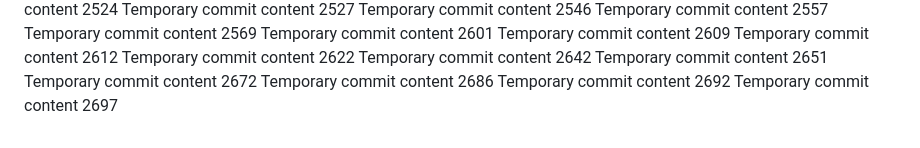
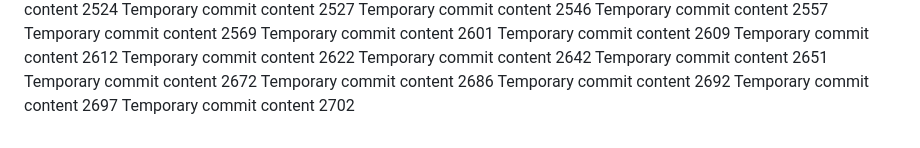
Before and after one commit to andreolf/upgraded-dollop, a Markdown page: report.md, the part around the change. Rendered like a GitHub page.

```diff
--- a/report.md
+++ b/report.md
@@ -224,3 +224,4 @@ Temporary commit content 2672
 Temporary commit content 2686
 Temporary commit content 2692
 Temporary commit content 2697
+Temporary commit content 2702
```
